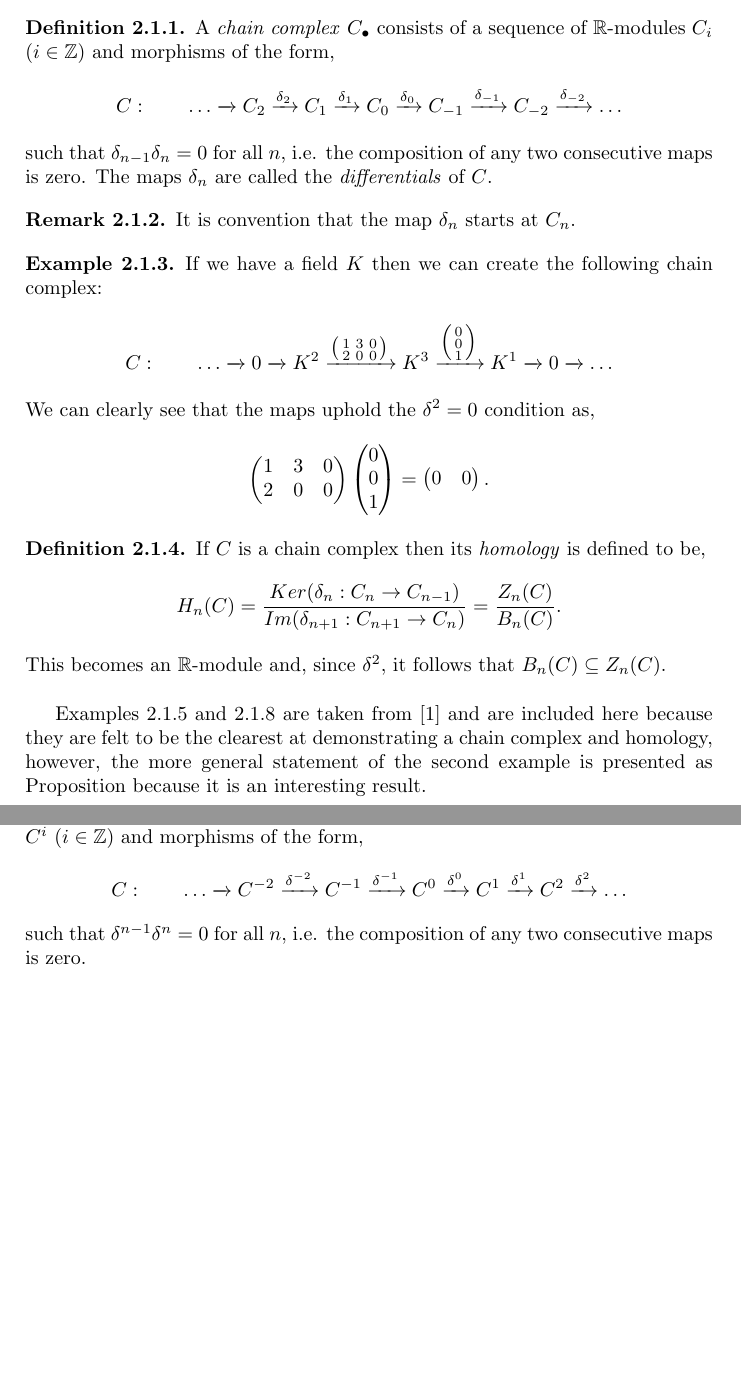
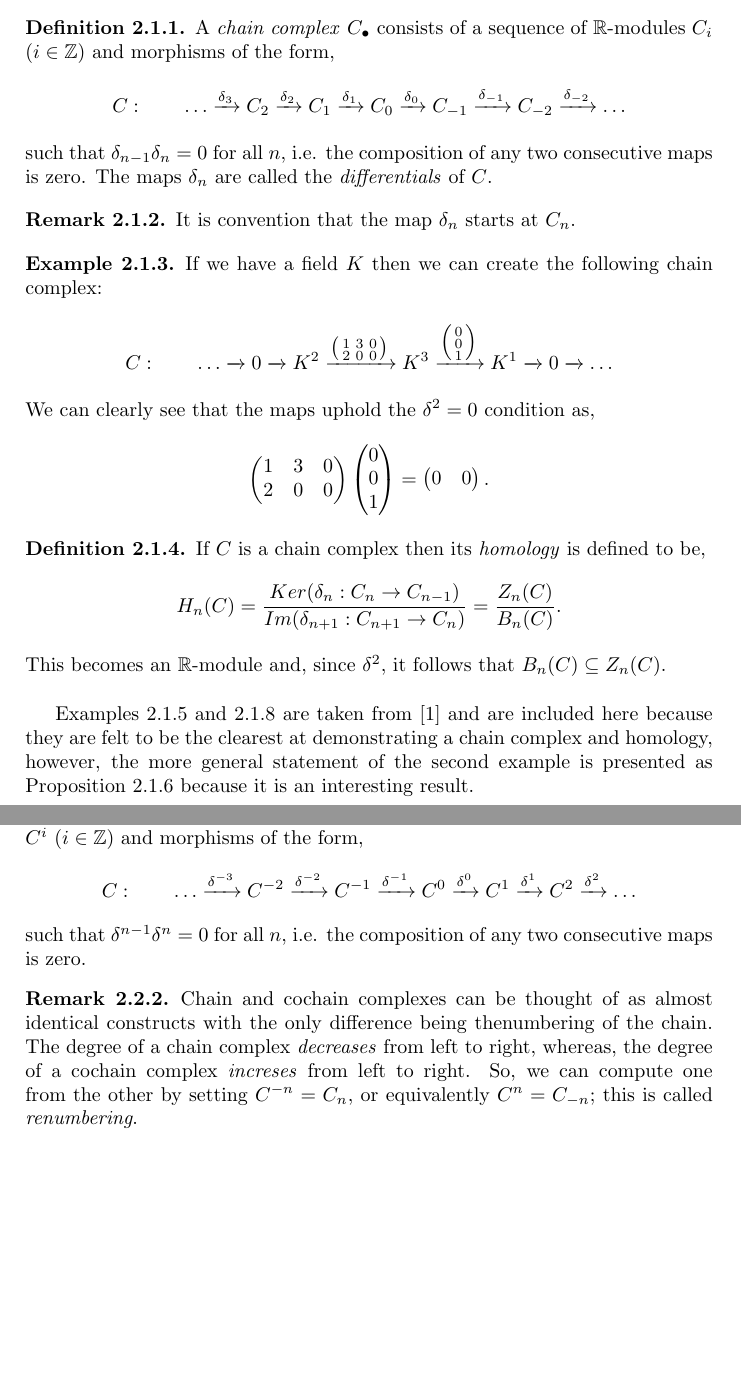
Before and after one commit to Chanelle1202/quivers, a LaTeX thesis (quivers.tex): two parts of pages 4 and 6 of 7, joined at a grey line, cut so that both start at the same text, the shorter picture padded with empty space. Compiled offline with pdfLaTeX.

Commit message:
Some small changes to chain complex section

```diff
--- a/quivers.tex
+++ b/quivers.tex
@@ -35,7 +35,7 @@
 
 \mydef{A \emph{chain complex} $C_{\bullet}$ consists of a sequence of $\mathbb{R}$-modules $C_i$ ($i \in \mathbb{Z}$) and morphisms of the form,
 \begin{equation*}
-C: \qquad \dots \xrightarrow{} C_2 \xrightarrow{\delta_{2}} C_1 \xrightarrow{\delta_{1 }} C_0 \xrightarrow{\delta_0} C_{-1} \xrightarrow{\delta_{-1}} C_{-2} \xrightarrow{\delta_{-2}}\dots
+C: \qquad \dots \xrightarrow{\delta_{3}} C_2 \xrightarrow{\delta_{2}} C_1 \xrightarrow{\delta_{1 }} C_0 \xrightarrow{\delta_0} C_{-1} \xrightarrow{\delta_{-1}} C_{-2} \xrightarrow{\delta_{-2}}\dots
 \end{equation*}
 such that $\delta_{n-1}\delta_{n}=0$ for all $n$, i.e. the composition of any two consecutive maps is zero. The maps $\delta_n$ are called the \emph{differentials} of $C$.}
 
@@ -66,8 +66,7 @@ H_n(C)=\frac{Ker(\delta_n:C_n \rightarrow C_{n-1})}{Im(\delta_{n+1}:C_{n+1} \rig
 \end{equation*}
 This becomes an $\mathbb{R}$-module and, since $\delta^2$, it follows that $B_n(C)\subseteq Z_n(C)$.}\\
 
-Examples \ref{chainMeg} and \ref{chainZeg} are taken from \cite{CB1} and are included here because they are felt to be the clearest at demonstrating a chain complex and homology, however, the more general statement of the second example is presented as Proposition %reference
-because it is an interesting result.
+Examples \ref{chainMeg} and \ref{chainZeg} are taken from \cite{CB1} and are included here because they are felt to be the clearest at demonstrating a chain complex and homology, however, the more general statement of the second example is presented as Proposition \ref{chainhomprop} because it is an interesting result.
 
 \eg{ \label{chainMeg}
  If we take a module $M$ then we can make a chain complex;
@@ -161,8 +170,13 @@ because $Ker(a)$ is empty.
 \mydef{A \emph{cochain complex} $C^{\bullet}$ consists of a sequence of $\mathbb{R}$-modules $C^i$ ($i \in \mathbb{Z}$) and morphisms of the form,
 \begin{equation*}
-C: \qquad \dots \xrightarrow{} C^{-2} \xrightarrow{\delta^{-2}} C^{-1} \xrightarrow{\delta^{-1 }} C^0 \xrightarrow{\delta^0} C^{1} \xrightarrow{\delta^{1}} C^{2} \xrightarrow{\delta^{2}} \dots
+C: \qquad \dots \xrightarrow{\delta^{-3}} C^{-2} \xrightarrow{\delta^{-2}} C^{-1} \xrightarrow{\delta^{-1 }} C^0 \xrightarrow{\delta^0} C^{1} \xrightarrow{\delta^{1}} C^{2} \xrightarrow{\delta^{2}} \dots
 \end{equation*}
 such that $\delta^{n-1}\delta^{n}=0$ for all $n$, i.e. the composition of any two consecutive maps is zero.
+
+\rem{Chain and cochain complexes can be thought of as almost identical constructs with the only difference being thenumbering of the chain. The degree of a chain complex \emph{decreases} from left to right, whereas, the degree of a cochain complex \emph{increses} from left to right. So, we can compute one from the other by setting $C^{-n}=C_n$, or equivalently $C^n=C_{-n}$; this is called \emph{renumbering}.}
+
+
+
 
 
 
```
Also changed, not shown: quivers.tex (10 more changed lines).
